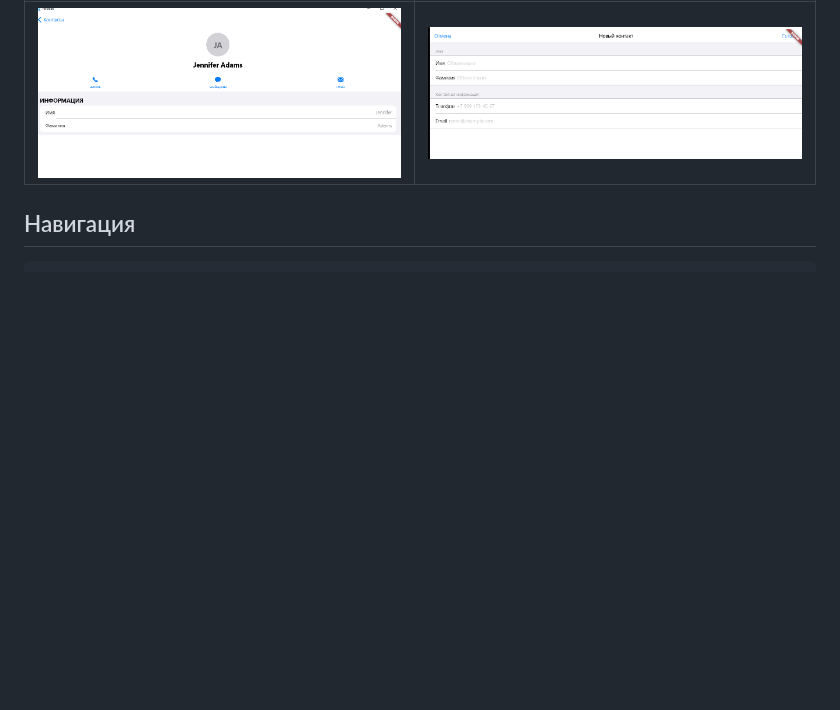
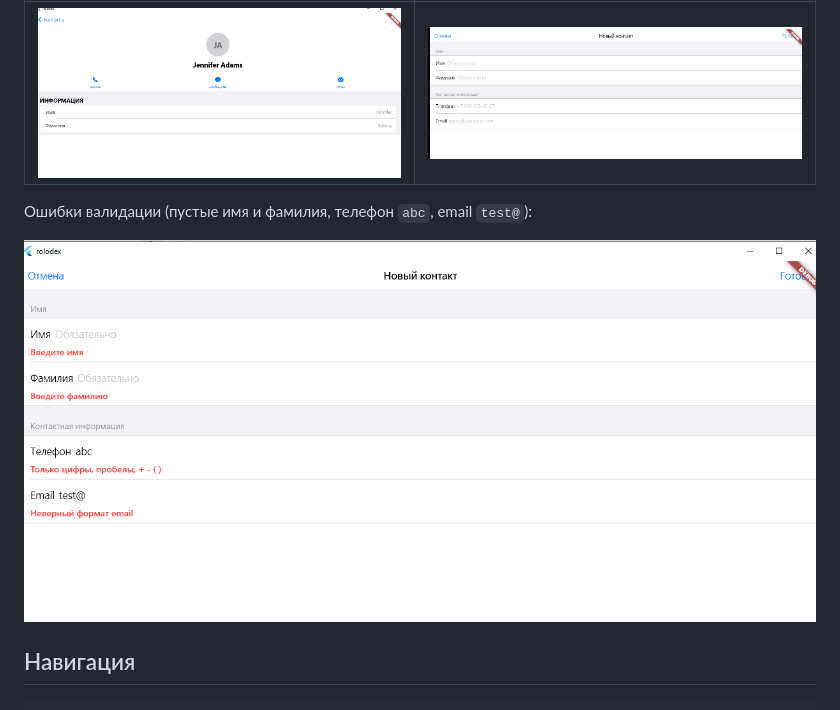
Before and after one commit to dmv04/rolodex, a Markdown page: README.md, the part around the change. GitHub-like rendering; pictures changed too: docs/screenshots/Screenshot_5.png (added); blank space fills up the shorter version.

Commit message:
Add validation errors screenshot
Co-Authored-By: Claude Opus 5.5 <noreply@anthropic.com>

```diff
--- a/README.md
+++ b/README.md
@@ -22,6 +22,10 @@
 | Карточка контакта | Новый контакт |
 |---|---|
 | ![Карточка контакта](docs/screenshots/Screenshot_3.png) | ![Новый контакт](docs/screenshots/Screenshot_4.png) |
+
+Ошибки валидации (пустые имя и фамилия, телефон `abc`, email `test@`):
+
+![Ошибки валидации](docs/screenshots/Screenshot_5.png)
 
 ## Навигация
 
```
